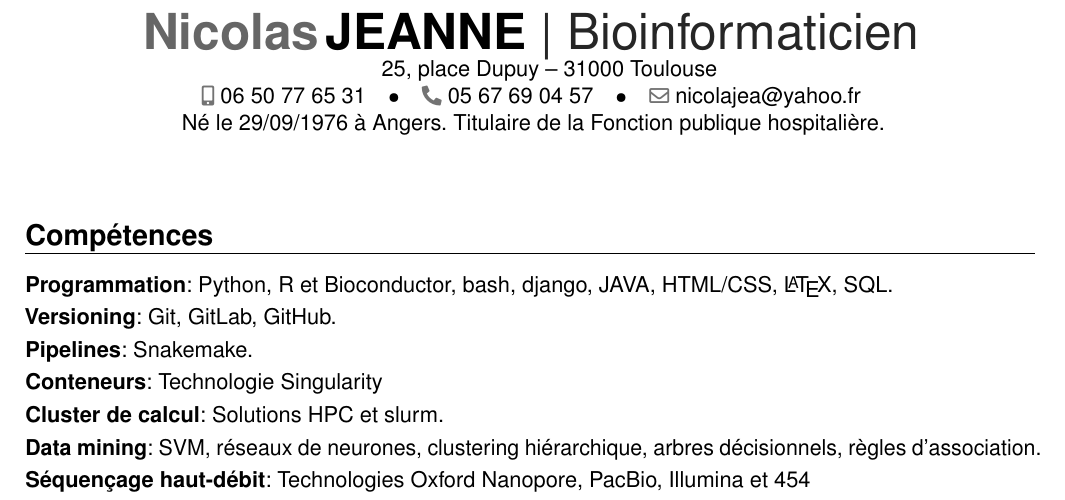
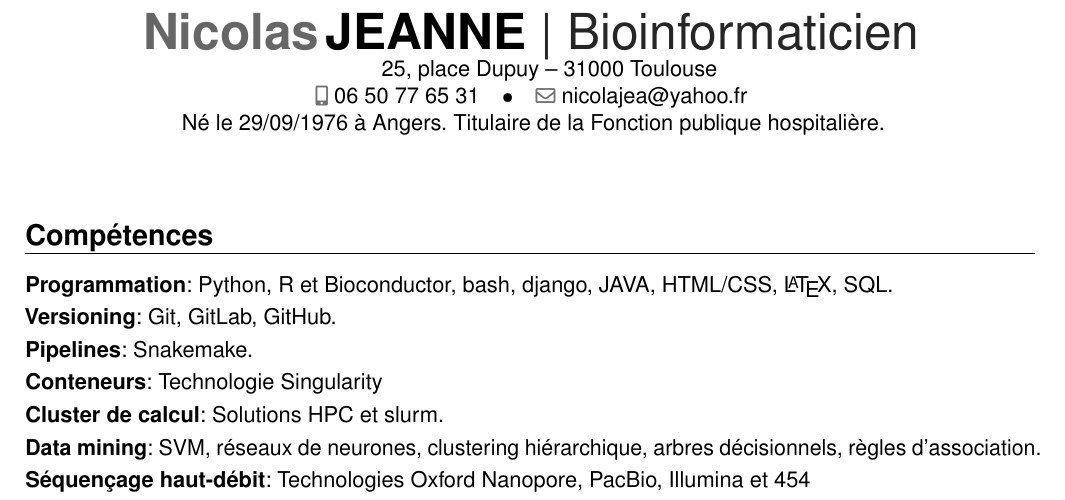
Before and after one commit to mesmeraf/CV, a LaTeX CV (cv.tex): part of page 1 of 3, cut so that both start at the same text. Compiled offline with pdfLaTeX.

Commit message:
suppression phone pro

```diff
--- a/cv.tex
+++ b/cv.tex
@@ -11,7 +11,7 @@
 \title{Bioinformaticien}
 \address{~~~~~~25, place Dupuy}{31000 Toulouse}{}
 \phone[mobile]{06~50~77~65~31}
-\phone[fixed]{05~67~69~04~57}
+% \phone[fixed]{05~67~69~04~57}
 \email{nicolajea@yahoo.fr}
 \extrainfo{Né le 29/09/1976 à Angers. Titulaire de la Fonction publique hospitalière.}
 
```
